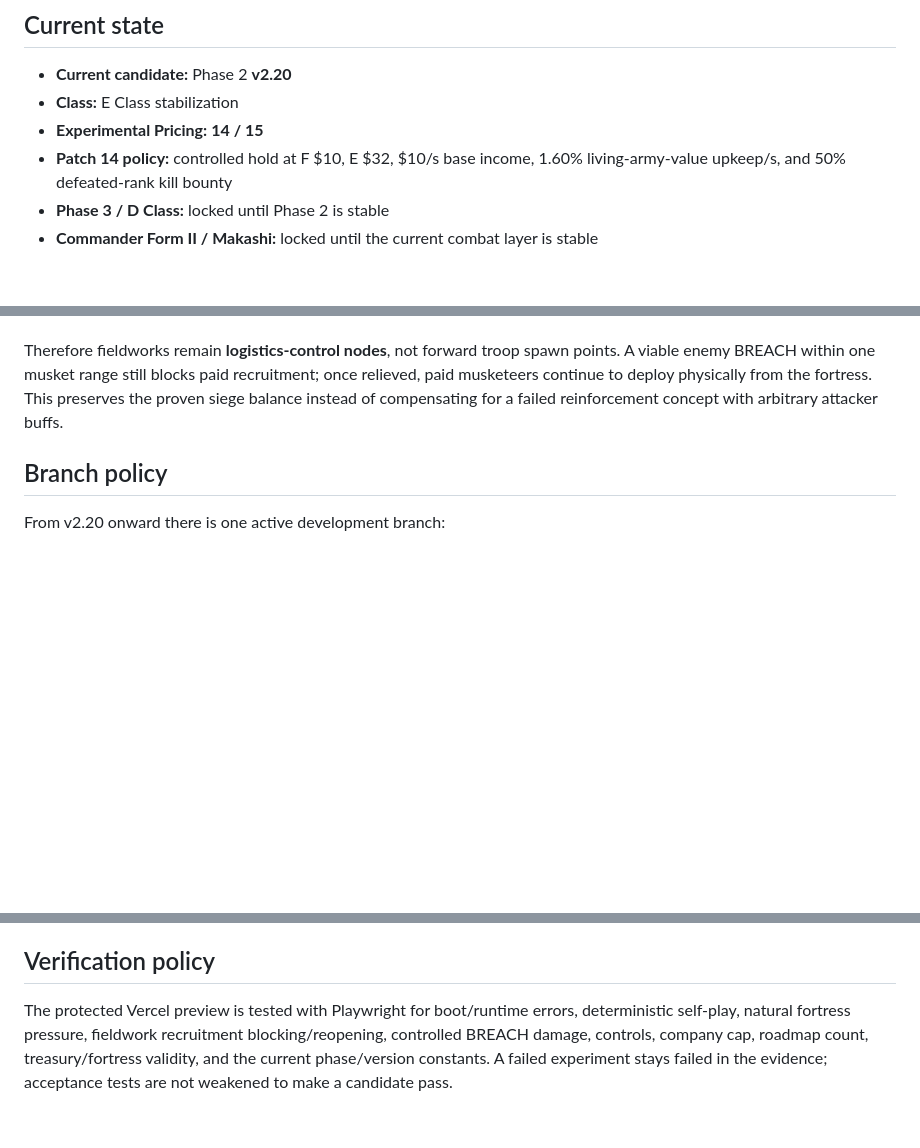
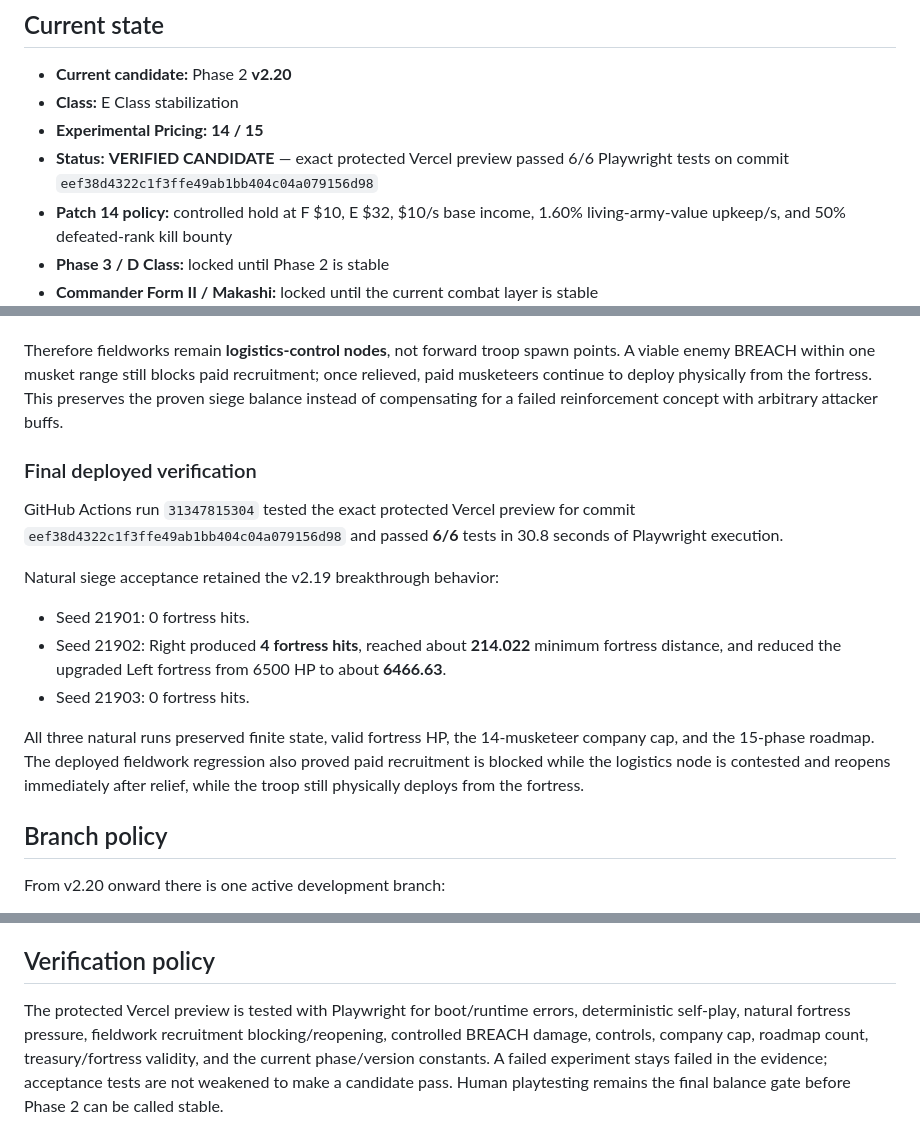
Before and after one commit to chclpersonal-collab/Trendy-Game, a Markdown page: README.md, 3 parts joined by grey strips. GitHub-like rendering; blank space fills up the shorter version.

Commit message:
docs: record verified v2.20 candidate and rolling branch policy

```diff
--- a/README.md
+++ b/README.md
@@ -7,6 +7,7 @@ Autonomous two-army musketeer battle simulation. Development is incremental and
 - **Current candidate:** Phase 2 **v2.20**
 - **Class:** E Class stabilization
 - **Experimental Pricing:** **14 / 15**
+- **Status:** **VERIFIED CANDIDATE** — exact protected Vercel preview passed 6/6 Playwright tests on commit `eef38d4322c1f3ffe49ab1bb404c04a079156d98`
 - **Patch 14 policy:** controlled hold at F $10, E $32, $10/s base income, 1.60% living-army-value upkeep/s, and 50% defeated-rank kill bounty
 - **Phase 3 / D Class:** locked until Phase 2 is stable
 - **Commander Form II / Makashi:** locked until the current combat layer is stable
@@ -26,6 +27,18 @@ A proposed v2.20 change moved normal paid musketeer spawns from the fortress to
 - Seed 21902, which had reached roughly 214 units from a fortress in the verified v2.19 sample, only reached roughly 678 units in the 150-unit experiment.
 
 Therefore fieldworks remain **logistics-control nodes**, not forward troop spawn points. A viable enemy BREACH within one musket range still blocks paid recruitment; once relieved, paid musketeers continue to deploy physically from the fortress. This preserves the proven siege balance instead of compensating for a failed reinforcement concept with arbitrary attacker buffs.
+
+### Final deployed verification
+
+GitHub Actions run `31347815304` tested the exact protected Vercel preview for commit `eef38d4322c1f3ffe49ab1bb404c04a079156d98` and passed **6/6** tests in 30.8 seconds of Playwright execution.
+
+Natural siege acceptance retained the v2.19 breakthrough behavior:
+
+- Seed 21901: 0 fortress hits.
+- Seed 21902: Right produced **4 fortress hits**, reached about **214.022** minimum fortress distance, and reduced the upgraded Left fortress from 6500 HP to about **6466.63**.
+- Seed 21903: 0 fortress hits.
+
+All three natural runs preserved finite state, valid fortress HP, the 14-musketeer company cap, and the 15-phase roadmap. The deployed fieldwork regression also proved paid recruitment is blocked while the logistics node is contested and reopens immediately after relief, while the troop still physically deploys from the fortress.
 
 ## Branch policy
 
@@ -70,4 +83,4 @@ Legacy `update/v2.17`, `update/v2.18`, and `update/v2.19` refs are obsolete. The
 
 ## Verification policy
 
-The protected Vercel preview is tested with Playwright for boot/runtime errors, deterministic self-play, natural fortress pressure, fieldwork recruitment blocking/reopening, controlled BREACH damage, controls, company cap, roadmap count, treasury/fortress validity, and the current phase/version constants. A failed experiment stays failed in the evidence; acceptance tests are not weakened to make a candidate pass.
+The protected Vercel preview is tested with Playwright for boot/runtime errors, deterministic self-play, natural fortress pressure, fieldwork recruitment blocking/reopening, controlled BREACH damage, controls, company cap, roadmap count, treasury/fortress validity, and the current phase/version constants. A failed experiment stays failed in the evidence; acceptance tests are not weakened to make a candidate pass. Human playtesting remains the final balance gate before Phase 2 can be called stable.
```
